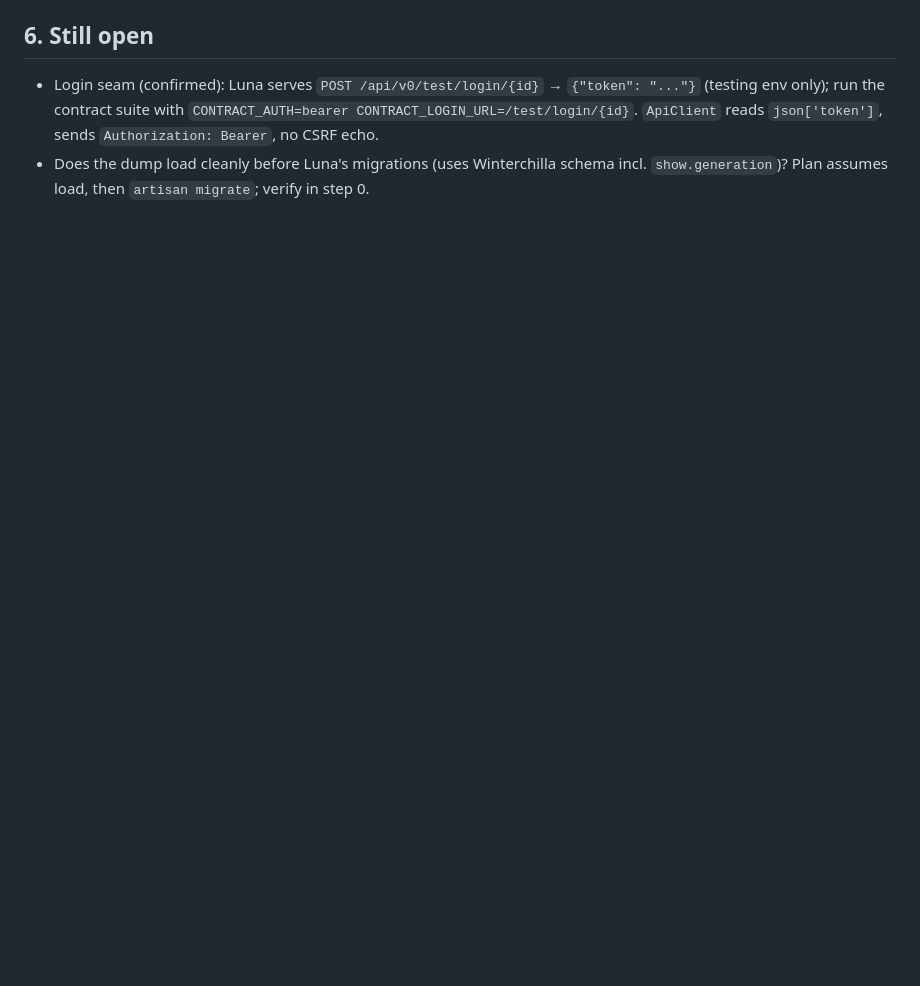
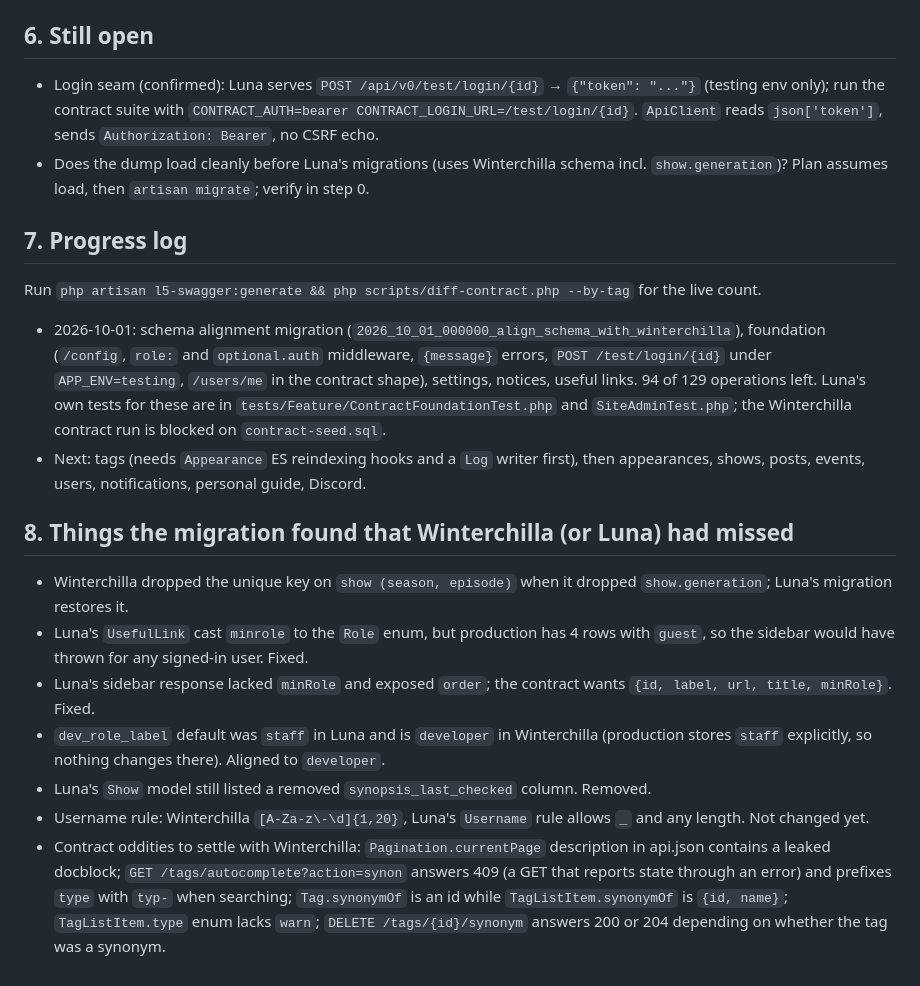
Before and after one commit to MLP-VectorClub/Luna, a Markdown page: docs/winterchilla-contract-plan.md, the part around the change. Rendered like a GitHub page; blank space fills up the shorter version.

Commit message:
Log migration progress and findings in the contract plan
Co-Authored-By: Claude Sonnet 5.5 <noreply@anthropic.com>
Claude-Session: https://claude.ai/code/session_01BQLzvTfixYtjXWXVc1hpFD

```diff
--- a/docs/winterchilla-contract-plan.md
+++ b/docs/winterchilla-contract-plan.md
@@ -139,3 +139,24 @@ Luna-specific behavior (policies, Sanctum, throttles); the contract tests assert
 
 - Login seam (confirmed): Luna serves `POST /api/v0/test/login/{id}` → `{"token": "..."}` (testing env only); run the contract suite with `CONTRACT_AUTH=bearer CONTRACT_LOGIN_URL=/test/login/{id}`. `ApiClient` reads `json['token']`, sends `Authorization: Bearer`, no CSRF echo.
 - Does the dump load cleanly before Luna's migrations (uses Winterchilla schema incl. `show.generation`)? Plan assumes load, then `artisan migrate`; verify in step 0.
+
+## 7. Progress log
+
+Run `php artisan l5-swagger:generate && php scripts/diff-contract.php --by-tag` for the live count.
+
+- 2026-10-01: schema alignment migration (`2026_10_01_000000_align_schema_with_winterchilla`), foundation (`/config`, `role:` and `optional.auth` middleware,
+  `{message}` errors, `POST /test/login/{id}` under `APP_ENV=testing`, `/users/me` in the contract shape), settings, notices, useful links. 94 of 129 operations left.
+  Luna's own tests for these are in `tests/Feature/ContractFoundationTest.php` and `SiteAdminTest.php`; the Winterchilla contract run is blocked on `contract-seed.sql`.
+- Next: tags (needs `Appearance` ES reindexing hooks and a `Log` writer first), then appearances, shows, posts, events, users, notifications, personal guide, Discord.
+
+## 8. Things the migration found that Winterchilla (or Luna) had missed
+
+- Winterchilla dropped the unique key on `show (season, episode)` when it dropped `show.generation`; Luna's migration restores it.
+- Luna's `UsefulLink` cast `minrole` to the `Role` enum, but production has 4 rows with `guest`, so the sidebar would have thrown for any signed-in user. Fixed.
+- Luna's sidebar response lacked `minRole` and exposed `order`; the contract wants `{id, label, url, title, minRole}`. Fixed.
+- `dev_role_label` default was `staff` in Luna and is `developer` in Winterchilla (production stores `staff` explicitly, so nothing changes there). Aligned to `developer`.
+- Luna's `Show` model still listed a removed `synopsis_last_checked` column. Removed.
+- Username rule: Winterchilla `[A-Za-z\-\d]{1,20}`, Luna's `Username` rule allows `_` and any length. Not changed yet.
+- Contract oddities to settle with Winterchilla: `Pagination.currentPage` description in api.json contains a leaked docblock; `GET /tags/autocomplete?action=synon` answers 409
+  (a GET that reports state through an error) and prefixes `type` with `typ-` when searching; `Tag.synonymOf` is an id while `TagListItem.synonymOf` is `{id, name}`;
+  `TagListItem.type` enum lacks `warn`; `DELETE /tags/{id}/synonym` answers 200 or 204 depending on whether the tag was a synonym.
```
